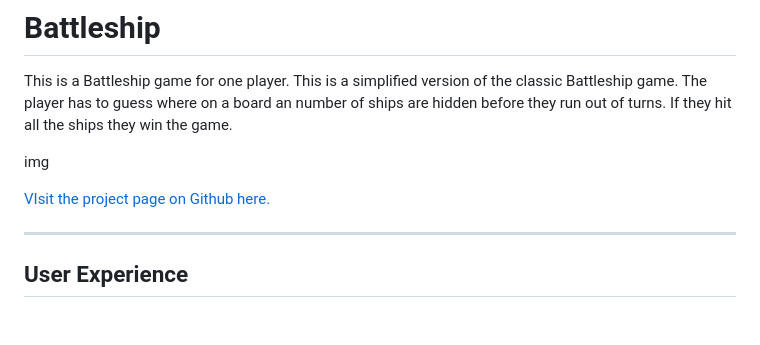
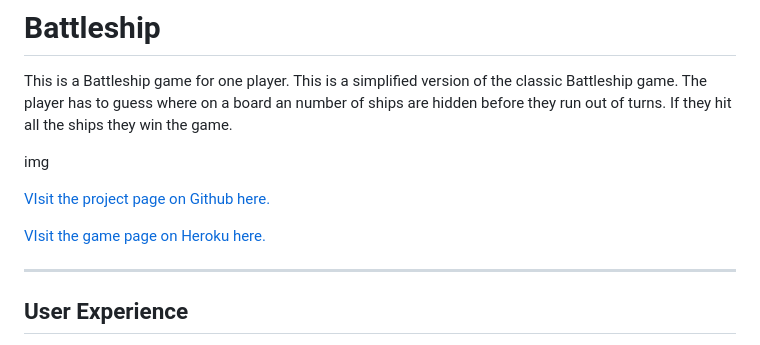
Before and after one commit to ElisabethKAndersson/portfolio_project_3, a Markdown page: README.md, the part around the change. Rendered like a GitHub page; blank space fills up the shorter version.

```diff
--- a/README.md
+++ b/README.md
@@ -7,6 +7,8 @@ This is a Battleship game for one player. This is a simplified version of the cl
 img
 
 [VIsit the project page on Github here.](https://github.com/ElisabethKAndersson/portfolio_project_3.git)
+
+[VIsit the game page on Heroku here.](https://battleship-one-player-99f1f4a0fd93.herokuapp.com/)
 
 
 ---
```
